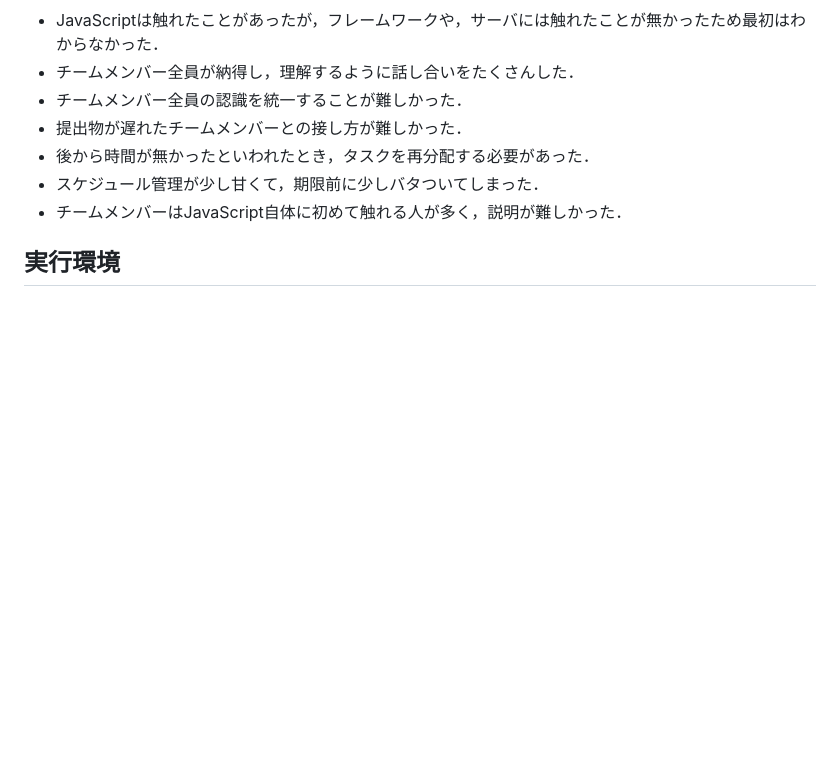
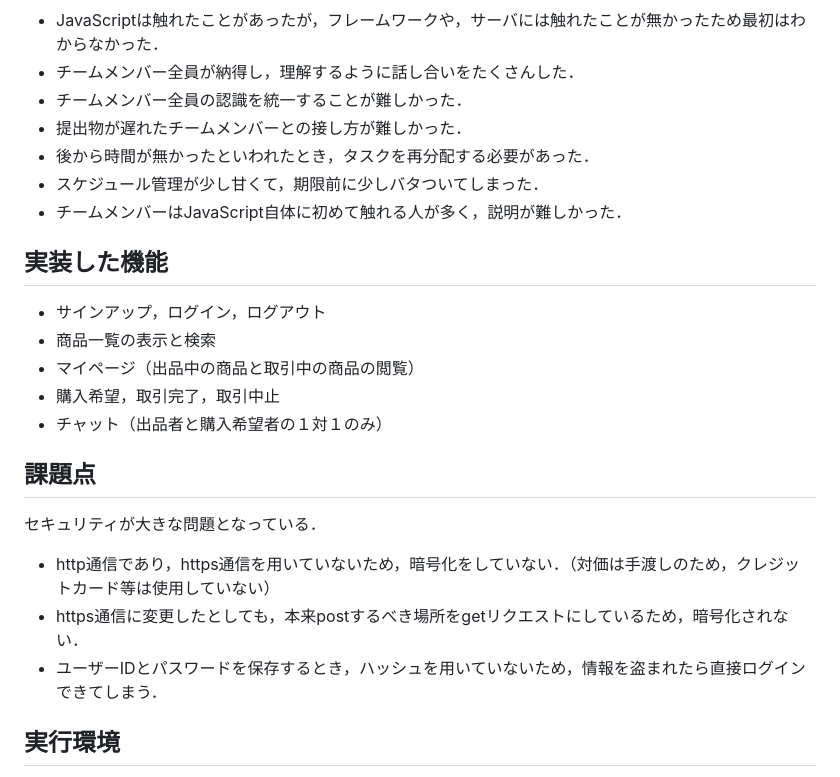
Before and after one commit to Yuta-KOJIMA-1118/shibaura-ichiba, a Markdown page: README.md, the part around the change. GitHub-like rendering; blank space fills up the shorter version.

```diff
--- a/README.md
+++ b/README.md
@@ -39,6 +39,20 @@ Scomb-Shibaura-Ichibaは，Chrome拡張ストアでは公開していないが
 - 後から時間が無かったといわれたとき，タスクを再分配する必要があった．
 - スケジュール管理が少し甘くて，期限前に少しバタついてしまった．
 - チームメンバーはJavaScript自体に初めて触れる人が多く，説明が難しかった．
+
+## 実装した機能
+- サインアップ，ログイン，ログアウト
+- 商品一覧の表示と検索
+- マイページ（出品中の商品と取引中の商品の閲覧）
+- 購入希望，取引完了，取引中止
+- チャット（出品者と購入希望者の１対１のみ）
+
+## 課題点
+セキュリティが大きな問題となっている．
+  - http通信であり，https通信を用いていないため，暗号化をしていない．（対価は手渡しのため，クレジットカード等は使用していない）
+  - https通信に変更したとしても，本来postするべき場所をgetリクエストにしているため，暗号化されない．
+  - ユーザーIDとパスワードを保存するとき，ハッシュを用いていないため，情報を盗まれたら直接ログインできてしまう．
+
 
 ## 実行環境
 - node v20.12.2
```
